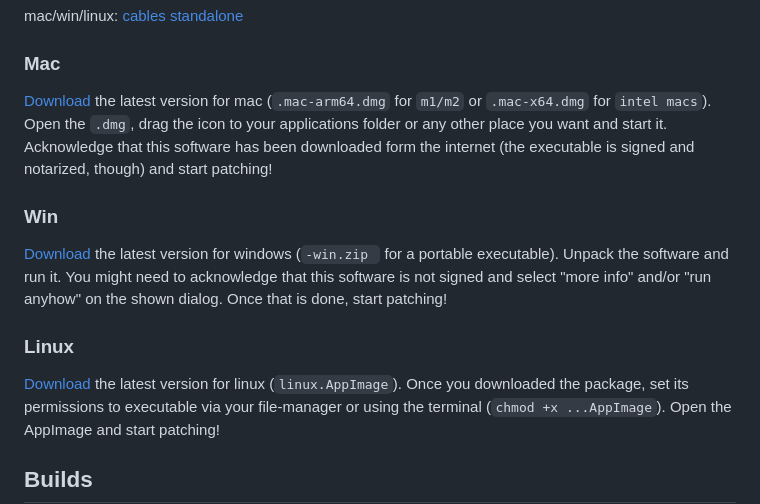
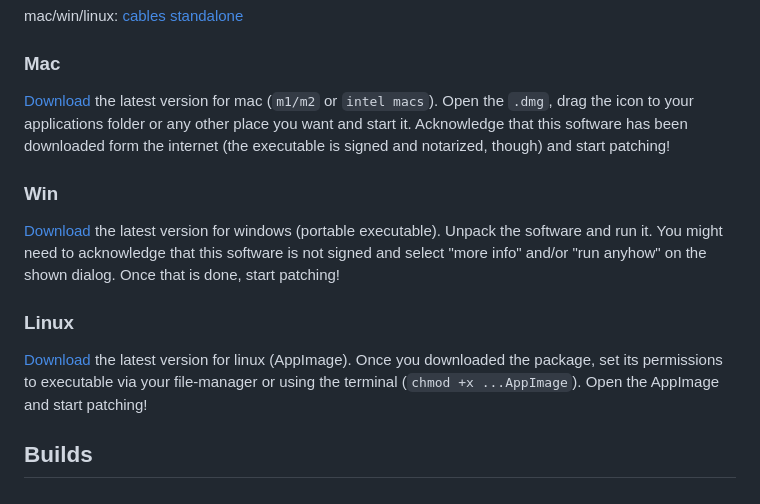
Before and after one commit to cables-gl/cables_electron, a Markdown page: README.md, the part around the change. Drawn GitHub-style.

```diff
--- a/README.md
+++ b/README.md
@@ -16,17 +16,17 @@ mac/win/linux: [cables standalone](https://cables.gl/downloads)
 
 ### Mac
 
-[Download](https://cables.gl/downloads) the latest version for mac (`.mac-arm64.dmg` for `m1/m2` or `.mac-x64.dmg` for `intel macs`).
+[Download](https://cables.gl/downloads) the latest version for mac (`m1/m2` or `intel macs`).
 Open the `.dmg`, drag the icon to your applications folder or any other place you want and start it. Acknowledge that this software has been
 downloaded form the internet (the executable is signed and notarized, though) and start patching!
 
 ### Win
-[Download](https://cables.gl/downloads) the latest version for windows (`-win.zip ` for a portable executable).
+[Download](https://cables.gl/downloads) the latest version for windows (portable executable).
 Unpack the software and run it. You might need to acknowledge that this software is not signed and select "more info" and/or "run anyhow" on
 the shown dialog. Once that is done, start patching!
 
 ### Linux
-[Download](https://cables.gl/downloads) the latest version for linux (`linux.AppImage`).
+[Download](https://cables.gl/downloads) the latest version for linux (AppImage).
 Once you downloaded the package, set its permissions to executable via your file-manager or using the terminal (`chmod +x ...AppImage`).
 Open the AppImage and start patching!
 
```
